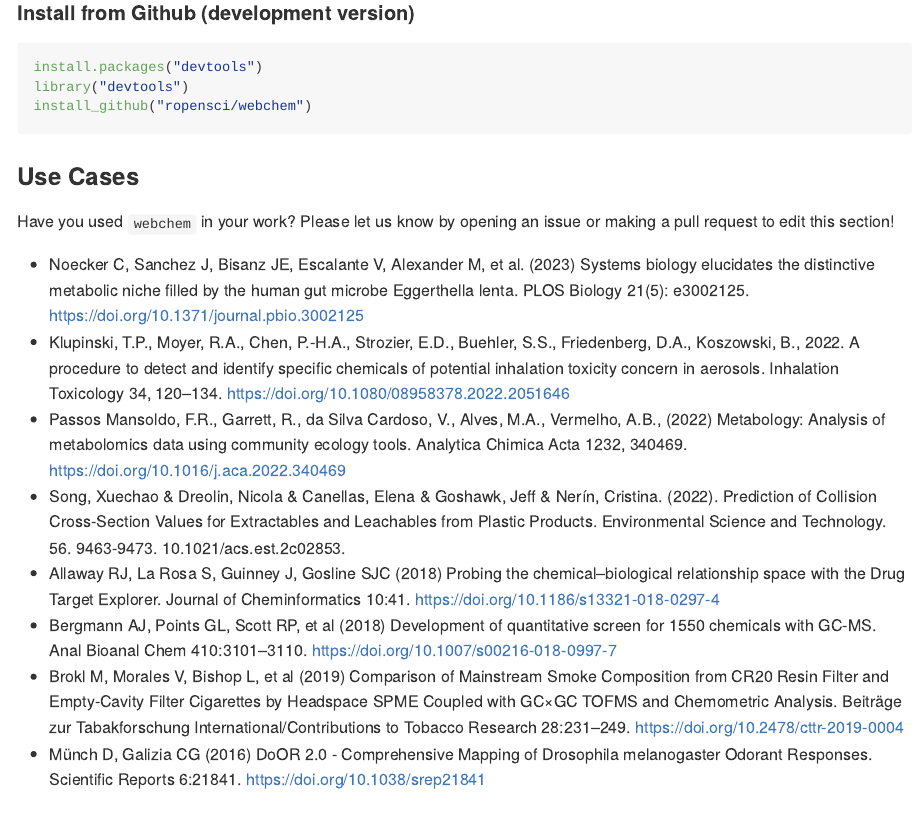
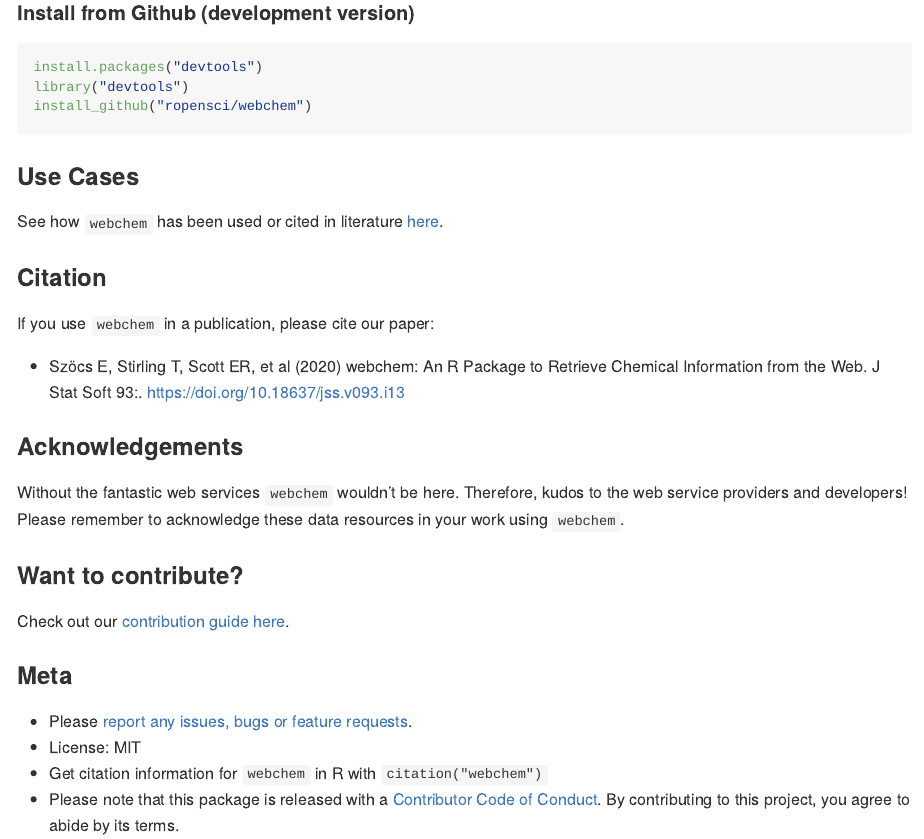
Before and after one commit to ropensci/webchem, an R Markdown document (README.Rmd): the page in a window 1100 px wide, from 1070 px down. Rendered offline with R 4.5, knitr and Pandoc, with nearby package versions; badge pictures from the web are left out.

Commit message:
replace citations with google scholar link

```diff
--- a/README.Rmd
+++ b/README.Rmd
@@ -77,16 +77,7 @@ install_github("ropensci/webchem")
 
 ### Use Cases
 
-Have you used `webchem` in your work?  Please let us know by opening an issue or making a pull request to edit this section!
-
-- Noecker C, Sanchez J, Bisanz JE, Escalante V, Alexander M, et al. (2023) Systems biology elucidates the distinctive metabolic niche filled by the human gut microbe Eggerthella lenta. PLOS Biology 21(5): e3002125. https://doi.org/10.1371/journal.pbio.3002125
-- Klupinski, T.P., Moyer, R.A., Chen, P.-H.A., Strozier, E.D., Buehler, S.S., Friedenberg, D.A., Koszowski, B., 2022. A procedure to detect and identify specific chemicals of potential inhalation toxicity concern in aerosols. Inhalation Toxicology 34, 120–134. https://doi.org/10.1080/08958378.2022.2051646
-- Passos Mansoldo, F.R., Garrett, R., da Silva Cardoso, V., Alves, M.A., Vermelho, A.B., (2022) Metabology: Analysis of metabolomics data using community ecology tools. Analytica Chimica Acta 1232, 340469. https://doi.org/10.1016/j.aca.2022.340469
-- Song, Xuechao & Dreolin, Nicola & Canellas, Elena & Goshawk, Jeff & Nerín, Cristina. (2022). Prediction of Collision Cross-Section Values for Extractables and Leachables from Plastic Products. Environmental Science and Technology. 56. 9463-9473. 10.1021/acs.est.2c02853.
-- Allaway RJ, La Rosa S, Guinney J, Gosline SJC (2018) Probing the chemical–biological relationship space with the Drug Target Explorer. Journal of Cheminformatics 10:41. https://doi.org/10.1186/s13321-018-0297-4
-- Bergmann AJ, Points GL, Scott RP, et al (2018) Development of quantitative screen for 1550 chemicals with GC-MS. Anal Bioanal Chem 410:3101–3110. https://doi.org/10.1007/s00216-018-0997-7
-- Brokl M, Morales V, Bishop L, et al (2019) Comparison of Mainstream Smoke Composition from CR20 Resin Filter and Empty-Cavity Filter Cigarettes by Headspace SPME Coupled with GC×GC TOFMS and Chemometric Analysis. Beiträge zur Tabakforschung International/Contributions to Tobacco Research 28:231–249. https://doi.org/10.2478/cttr-2019-0004
-- Münch D, Galizia CG (2016) DoOR 2.0 - Comprehensive Mapping of Drosophila melanogaster Odorant Responses. Scientific Reports 6:21841. https://doi.org/10.1038/srep21841
+See how `webchem` has been used or cited in literature [here](https://scholar.google.com/scholar?cites=14244442030948237605&as_sdt=40000005&sciodt=0,22&hl=en).
 
 ### Citation
 
```
Also changed, not shown: README.md.
